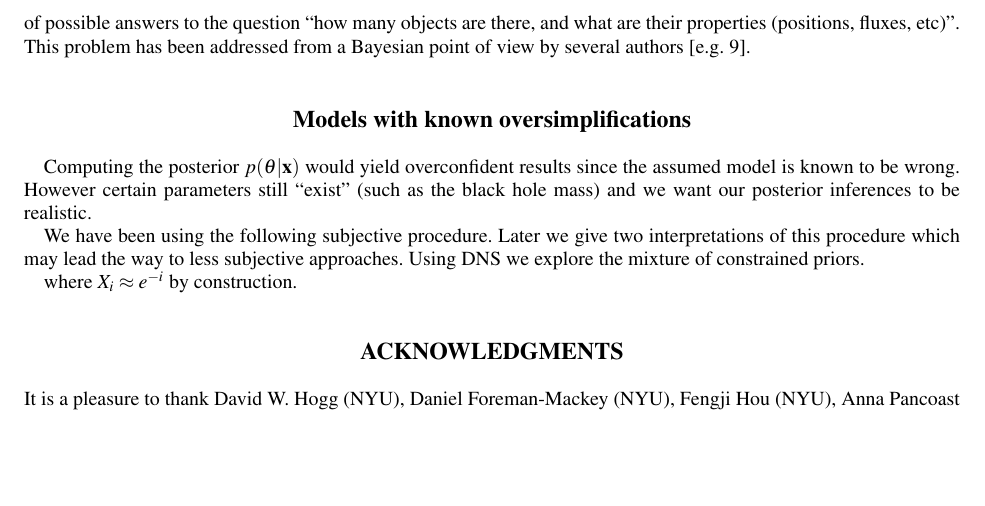
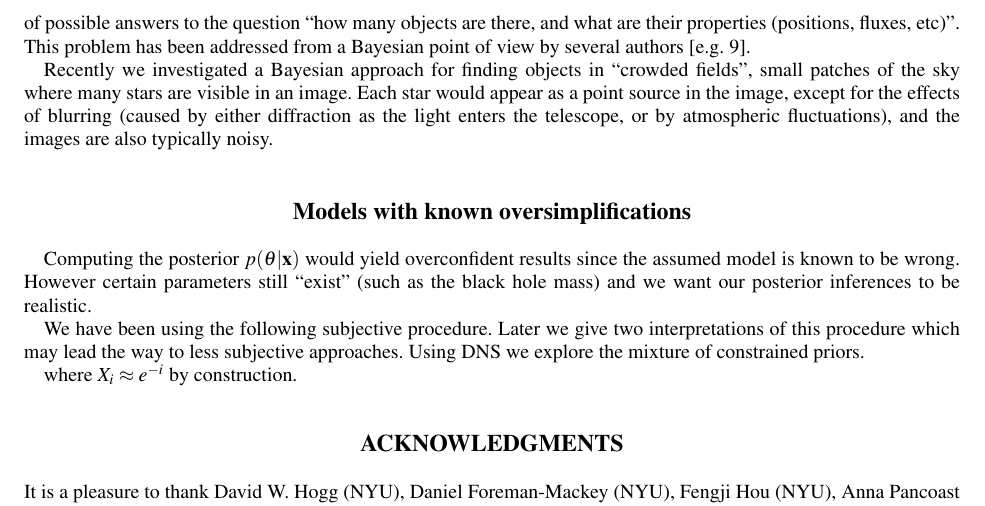
Before and after one commit to eggplantbren/MaxEnt2013, a LaTeX paper (ms.tex): part of page 3 of 3, cut so that both start at the same text, the shorter picture padded with empty space. Compiled offline with pdfLaTeX; a missing font is replaced by an installed copy or a similar font; a LaTeX package or settings file that is missing is left out.

Commit message:
paragraph

```diff
--- a/ms.tex
+++ b/ms.tex
@@ -229,6 +229,12 @@ The hypothesis space is the set of possible answers to the question
 etc)''. This problem has been addressed from a Bayesian point of view by several
 authors \citep[e.g.][]{2003MNRAS.338..765H}.
 
+Recently we investigated a Bayesian approach for finding objects in ``crowded
+fields'', small patches of the sky where many stars are visible in an image.
+Each star would appear as a point source in the image, except for the effects
+of blurring (caused by either diffraction as the light enters the telescope,
+or by atmospheric fluctuations), and the images are also typically noisy.
+
 
 
 
```
